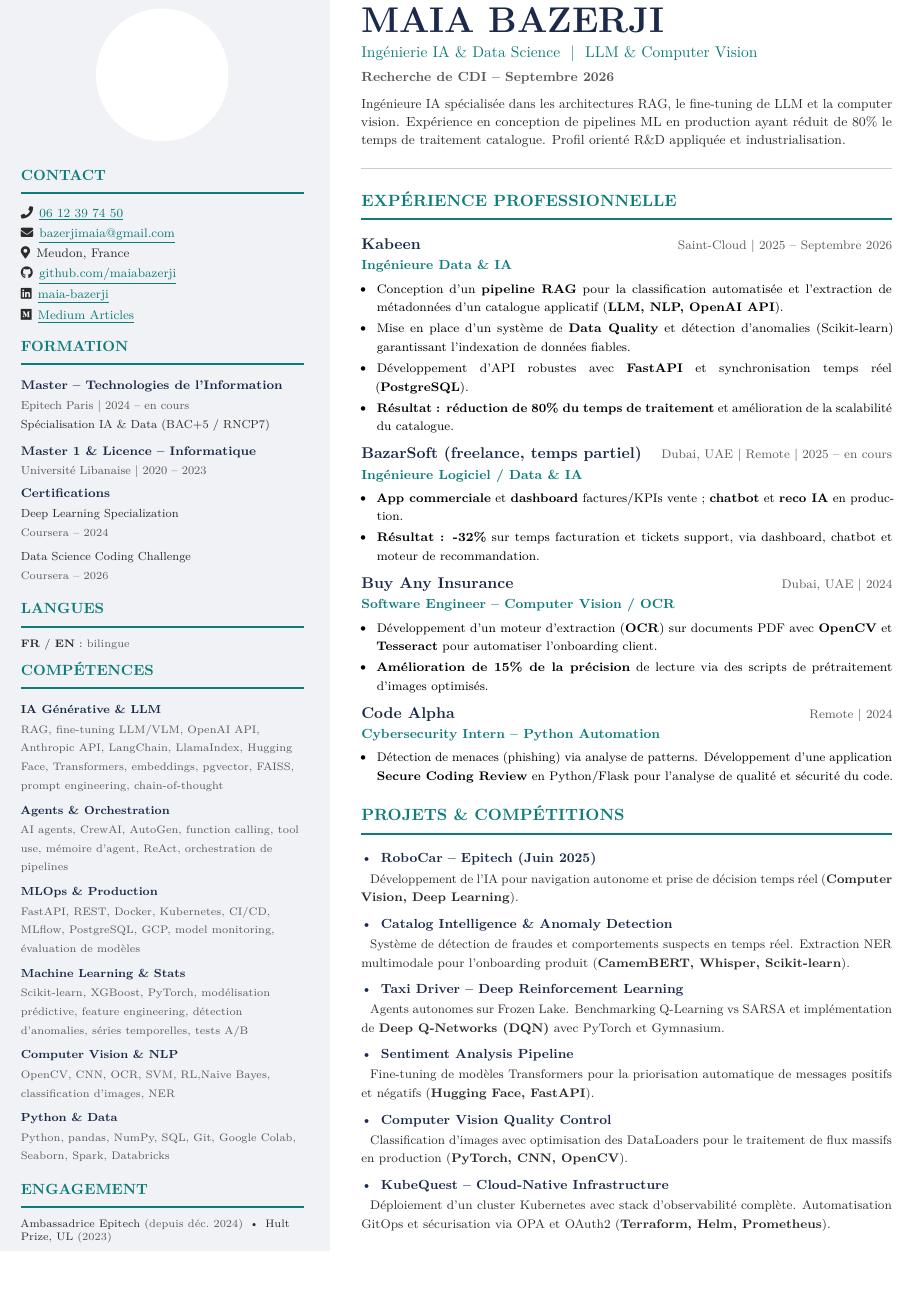
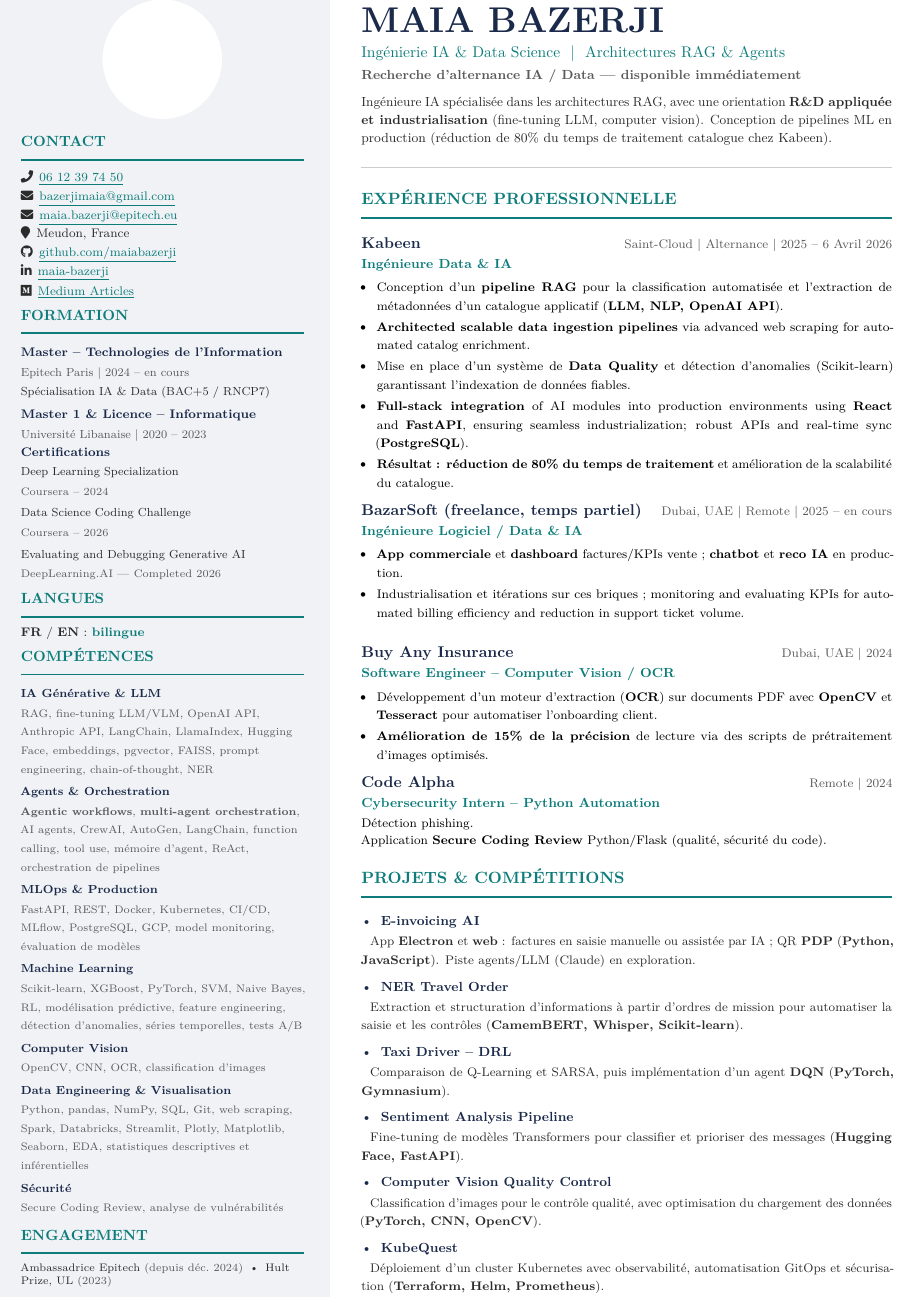
Before and after one commit to maiabazerji/resume_maia, a LaTeX CV (resume.tex, which reads sections/competences.tex, sections/contact.tex, sections/experience.tex): part of the page, cut so that both start at the same text, the shorter picture padded with empty space. Compiled offline with pdfLaTeX.

Commit message:
cv alternance

```diff
--- a/resume.tex
+++ b/resume.tex
@@ -45,10 +45,10 @@
 
 % ---- Commandes ----
 \newcommand{\sidesection}[1]{%
-  \vspace{5pt}%
+  \vspace{3pt}%
   {\fontsize{9.5}{11}\selectfont\bfseries\color{accent}\MakeUppercase{#1}}\\[-3pt]%
   {\color{accent}\rule{\dimexpr\sidebarwidth-2\sidepad\relax}{1.2pt}}%
-  \vspace{4pt}\par%
+  \vspace{2.5pt}\par%
 }
 
 \newcommand{\mainsection}[1]{%
@@ -62,7 +62,7 @@
   \vspace{3pt}%
   {\fontsize{10}{12}\selectfont\bfseries\color{darknavy}#1}%
   \hfill{\fontsize{8}{10}\selectfont\color{graytext}#2}\par\vspace{1pt}%
-  {\fontsize{8.5}{10}\selectfont\bfseries\color{accent}#3}%
+  {\fontsize{8.5}{10}\selectfont\bfseries\color{accent}#3}\par%
   \vspace{2pt}%
   #4%
   \vspace{2pt}%
@@ -78,14 +78,14 @@
 \newcommand{\skillgroup}[2]{%
   {\fontsize{7.5}{9}\selectfont\bfseries\color{darknavy}#1}\par\vspace{0.5pt}%
   {\fontsize{7}{9}\selectfont\color{graytext}#2}%
-  \vspace{4pt}\par%
+  \vspace{2.5pt}\par%
 }
 
 \newcommand{\eduentry}[3]{%
   {\fontsize{8}{10}\selectfont\bfseries\color{darknavy}#1}\par\vspace{0.5pt}%
   {\fontsize{7.5}{9}\selectfont\color{graytext}#2}\par\vspace{0.5pt}%
   {\fontsize{7.5}{9}\selectfont\color{bodytext}#3}%
-  \vspace{5pt}\par%
+  \vspace{3pt}\par%
 }
 
 \newlist{cvitems}{itemize}{1}
--- a/sections/competences.tex
+++ b/sections/competences.tex
@@ -1,16 +1,18 @@
 % ---- Comp\'etences (version unique, offres FR IA/Data) ----
 \sidesection{Comp\'etences}
 
-\skillgroup{IA G\'en\'erative \& LLM}{RAG, fine-tuning LLM/VLM, OpenAI API, Anthropic API, LangChain, LlamaIndex, Hugging Face, Transformers, embeddings, pgvector, FAISS, prompt engineering, chain-of-thought}
+\skillgroup{IA G\'en\'erative \& LLM}{RAG, fine-tuning LLM/VLM, OpenAI API, Anthropic API, LangChain, LlamaIndex, Hugging Face, embeddings, pgvector, FAISS, prompt engineering, chain-of-thought, NER}
 
-\skillgroup{Agents \& Orchestration}{AI agents, CrewAI, AutoGen, function calling, tool use, m\'emoire d'agent, ReAct, orchestration de pipelines}
+\skillgroup{Agents \& Orchestration}{\textbf{Agentic workflows}, \textbf{multi-agent orchestration}, AI agents, CrewAI, AutoGen, LangChain, function calling, tool use, m\'emoire d'agent, ReAct, orchestration de pipelines}
 
 \skillgroup{MLOps \& Production}{FastAPI, REST, Docker, Kubernetes, CI/CD, MLflow, PostgreSQL, GCP, model monitoring, \'evaluation de mod\`eles}
 
-\skillgroup{Machine Learning \& Stats}{Scikit-learn, XGBoost, PyTorch, mod\'elisation pr\'edictive, feature engineering, d\'etection d'anomalies, s\'eries temporelles, tests A/B}
+\skillgroup{Machine Learning}{Scikit-learn, XGBoost, PyTorch, SVM, Naive Bayes, RL, mod\'elisation pr\'edictive, feature engineering, d\'etection d'anomalies, s\'eries temporelles, tests A/B}
 
-\skillgroup{Computer Vision \& NLP}{OpenCV, CNN, OCR, SVM, RL,Naive Bayes, classification d'images, NER}
+\skillgroup{Computer Vision}{OpenCV, CNN, OCR, classification d'images}
 
-\skillgroup{Python \& Data}{Python, pandas, NumPy, SQL, Git, Google Colab, Seaborn, Spark, Databricks}
+\skillgroup{Data Engineering \& Visualisation}{Python, pandas, NumPy, SQL, Git, web scraping, Spark, Databricks, Streamlit, Plotly, Matplotlib, Seaborn, EDA, statistiques descriptives et inf\'erentielles}
+
+\skillgroup{S\'ecurit\'e}{Secure Coding Review, analyse de vuln\'erabilit\'es}
 
 \vspace{1pt}
--- a/sections/contact.tex
+++ b/sections/contact.tex
@@ -1,13 +1,14 @@
-% ---- Contact ----
+% ---- Contact (ic\^ones FontAwesome macros : rendu PDF fiable, pas de caract\`eres cass\'es) ----
 \sidesection{Contact}
 
 {\fontsize{8}{11}\selectfont\color{bodytext}%
-\faIcon{phone}\hspace{4pt}\href{tel:+33612397450}{\textcolor{accent}{\underline{06 12 39 74 50}}}\\[2pt]
-\faIcon{envelope}\hspace{4pt}\href{mailto:bazerjimaia@gmail.com}{\textcolor{accent}{\underline{bazerjimaia@gmail.com}}}\\[2pt]
-\faIcon{map-marker-alt}\hspace{4pt}Meudon, France\\[2pt]
-\faIcon{github}\hspace{4pt}\href{https://github.com/maiabazerji}{\textcolor{accent}{\underline{github.com/maiabazerji}}}\\[2pt]
-\faIcon{linkedin}\hspace{4pt}\href{https://linkedin.com/in/maia-bazerji}{\textcolor{accent}{\underline{maia-bazerji}}}\\[2pt]
-\faIcon{medium}\hspace{4pt}\href{https://medium.com/@maiabazerji}{\textcolor{accent}{\underline{Medium Articles}}}%
+\faPhone\hspace{4pt}\href{tel:+33612397450}{\textcolor{accent}{\underline{06 12 39 74 50}}}\\[1pt]
+\faEnvelope\hspace{4pt}\href{mailto:bazerjimaia@gmail.com}{\textcolor{accent}{\underline{bazerjimaia@gmail.com}}}\\[1pt]
+\faEnvelope\hspace{4pt}\href{mailto:maia.bazerji@epitech.eu}{\textcolor{accent}{\underline{maia.bazerji@epitech.eu}}}\\[1pt]
+\faMapMarker\hspace{4pt}Meudon, France\\[1pt]
+\faGithub\hspace{4pt}\href{https://github.com/maiabazerji}{\textcolor{accent}{\underline{github.com/maiabazerji}}}\\[1pt]
+\faLinkedinIn\hspace{4pt}\href{https://linkedin.com/in/maia-bazerji}{\textcolor{accent}{\underline{maia-bazerji}}}\\[1pt]
+\faMedium\hspace{4pt}\href{https://medium.com/@maiabazerji}{\textcolor{accent}{\underline{Medium Articles}}}%
 }
 
-\vspace{3pt}
+\vspace{1pt}
--- a/sections/experience.tex
+++ b/sections/experience.tex
@@ -1,11 +1,12 @@
 % ---- Exp\'erience Professionnelle ----
 \mainsection{Exp\'erience Professionnelle}
 
-\experienceentry{Kabeen}{Saint-Cloud \textbar\ 2025 -- Septembre 2026}{Ing\'enieure Data \& IA}{%
+\experienceentry{Kabeen}{Saint-Cloud \textbar\ Alternance \textbar\ 2025 -- 6 Avril 2026}{Ing\'enieure Data \& IA}{%
 \begin{cvitems}
   \item {\fontsize{8}{10.5}\selectfont Conception d'un \textbf{pipeline RAG} pour la classification automatis\'ee et l'extraction de m\'etadonn\'ees d'un catalogue applicatif (\textbf{LLM, NLP, OpenAI API}).}
+  \item {\fontsize{8}{10.5}\selectfont \textbf{Architected scalable data ingestion pipelines} via advanced web scraping for automated catalog enrichment.}
   \item {\fontsize{8}{10.5}\selectfont Mise en place d'un syst\`eme de \textbf{Data Quality} et d\'etection d'anomalies (Scikit-learn) garantissant l'indexation de donn\'ees fiables.}
-  \item {\fontsize{8}{10.5}\selectfont D\'eveloppement d'API robustes avec \textbf{FastAPI} et synchronisation temps r\'eel (\textbf{PostgreSQL}).}
+  \item {\fontsize{8}{10.5}\selectfont \textbf{Full-stack integration} of AI modules into production environments using \textbf{React} and \textbf{FastAPI}, ensuring seamless industrialization; robust APIs and real-time sync (\textbf{PostgreSQL}).}
   \item {\fontsize{8}{10.5}\selectfont \textbf{R\'esultat~: r\'eduction de 80\% du temps de traitement} et am\'elioration de la scalabilit\'e du catalogue.}
 \end{cvitems}
 }
@@ -13,9 +14,11 @@
 \experienceentry{BazarSoft (freelance, temps partiel)}{Dubai, UAE \textbar\ Remote \textbar\ 2025 -- en cours}{Ing\'enieure Logiciel / Data \& IA}{%
 \begin{cvitems}
   \item {\fontsize{8}{10.5}\selectfont \textbf{App commerciale} et \textbf{dashboard} factures/KPIs vente ; \textbf{chatbot} et \textbf{reco IA} en production.}
-  \item {\fontsize{8}{10.5}\selectfont \textbf{R\'esultat~: -32\%} sur temps facturation et tickets support, via dashboard, chatbot et moteur de recommandation.}
+  \item {\fontsize{8}{10.5}\selectfont Industrialisation et it\'erations sur ces briques ; monitoring and evaluating KPIs for automated billing efficiency and reduction in support ticket volume.}
 \end{cvitems}
 }
+
+\vspace{8pt}
 
 \experienceentry{Buy Any Insurance}{Dubai, UAE \textbar\ 2024}{Software Engineer -- Computer Vision / OCR}{%
 \begin{cvitems}
@@ -25,8 +28,7 @@
 }
 
 \experienceentry{Code Alpha}{Remote \textbar\ 2024}{Cybersecurity Intern -- Python Automation}{%
-\begin{cvitems}
-  \item {\fontsize{8}{10.5}\selectfont D\'etection de menaces (phishing) via analyse de patterns. D\'eveloppement d'une application \textbf{Secure Coding Review} en Python/Flask pour l'analyse de qualit\'e et s\'ecurit\'e du code.}
-\end{cvitems}
+{\fontsize{8}{10.5}\selectfont D\'etection phishing.\par\vspace{1pt}%
+\noindent Application \textbf{Secure Coding Review} Python/Flask (qualit\'e, s\'ecurit\'e du code).\par}%
 }
 \vspace{5pt}
--- a/sections/formation.tex
+++ b/sections/formation.tex
@@ -5,11 +5,13 @@
 
 \eduentry{Master 1 \& Licence -- Informatique}{Universit\'e Libanaise \textbar\ 2020 -- 2023}{}
 
-\vspace{-3pt}
-{\fontsize{8}{10}\selectfont\bfseries\color{darknavy}Certifications}\par\vspace{1pt}%
+\vspace{-4pt}
+{\fontsize{8}{10}\selectfont\bfseries\color{darknavy}Certifications}\par\vspace{0.5pt}%
 {\fontsize{7.5}{9}\selectfont\color{bodytext}Deep Learning Specialization}\par\vspace{0.5pt}%
-{\fontsize{7}{9}\selectfont\color{graytext}Coursera -- 2024}\par\vspace{3pt}%
+{\fontsize{7}{9}\selectfont\color{graytext}Coursera -- 2024}\par\vspace{2pt}%
 {\fontsize{7.5}{9}\selectfont\color{bodytext}Data Science Coding Challenge}\par\vspace{0.5pt}%
-{\fontsize{7}{9}\selectfont\color{graytext}Coursera -- 2026}%
+{\fontsize{7}{9}\selectfont\color{graytext}Coursera -- 2026}\par\vspace{2pt}%
+{\fontsize{7.5}{9}\selectfont\color{bodytext}Evaluating and Debugging Generative AI}\par\vspace{0.5pt}%
+{\fontsize{7}{9}\selectfont\color{graytext}DeepLearning.AI \textemdash{} Completed 2026}%
 
-\vspace{5pt}
+\vspace{2pt}
--- a/sections/header.tex
+++ b/sections/header.tex
@@ -1,6 +1,6 @@
 % ---- Name & Title ----
 {\fontsize{23}{26}\selectfont\bfseries\color{darknavy}MAIA BAZERJI}\par\vspace{4pt}%
-{\fontsize{10}{12}\selectfont\color{accent}Ing\'enierie IA \& Data Science~~\textbar~~LLM \& Computer Vision}\par\vspace{3pt}%
-{\fontsize{8.5}{10}\selectfont\bfseries\color{graytext}Recherche de CDI -- Septembre 2026}%
+{\fontsize{10}{12}\selectfont\color{accent}Ing\'enierie IA \& Data Science~~\textbar~~Architectures RAG \& Agents}\par\vspace{2pt}%
+{\fontsize{8.5}{10}\selectfont\bfseries\color{graytext}Recherche d'alternance IA / Data \textemdash{} disponible imm\'ediatement}%
 
 \vspace{6pt}
--- a/sections/projects.tex
+++ b/sections/projects.tex
@@ -1,20 +1,20 @@
 % ---- Projets & Comp\'etitions ----
 \mainsection{Projets \& Comp\'etitions}
 
-\projectentry{RoboCar -- Epitech (Juin 2025)}{%
-D\'eveloppement de l'IA pour navigation autonome et prise de d\'ecision temps r\'eel (\textbf{Computer Vision, Deep Learning}).}
+\projectentry{E-invoicing AI}{%
+App \textbf{Electron} et \textbf{web}~: factures en saisie manuelle ou assist\'ee par IA~; QR \textbf{PDP} (\textbf{Python, JavaScript}). Piste agents/LLM (Claude) en exploration.}
 
-\projectentry{Catalog Intelligence \& Anomaly Detection}{%
-Syst\`eme de d\'etection de fraudes et comportements suspects en temps r\'eel. Extraction NER multimodale pour l'onboarding produit (\textbf{CamemBERT, Whisper, Scikit-learn}).}
+\projectentry{NER Travel Order}{%
+Extraction et structuration d'informations \`a partir d'ordres de mission pour automatiser la saisie et les contr\^oles (\textbf{CamemBERT, Whisper, Scikit-learn}).}
 
-\projectentry{Taxi Driver -- Deep Reinforcement Learning}{%
-Agents autonomes sur Frozen Lake. Benchmarking Q-Learning vs SARSA et impl\'ementation de \textbf{Deep Q-Networks (DQN)} avec PyTorch et Gymnasium.}
+\projectentry{Taxi Driver -- DRL}{%
+Comparaison de Q-Learning et SARSA, puis impl\'ementation d'un agent \textbf{DQN} (\textbf{PyTorch, Gymnasium}).}
 
 \projectentry{Sentiment Analysis Pipeline}{%
-Fine-tuning de mod\`eles Transformers pour la priorisation automatique de messages positifs et n\'egatifs (\textbf{Hugging Face, FastAPI}).}
+Fine-tuning de mod\`eles Transformers pour classifier et prioriser des messages (\textbf{Hugging Face, FastAPI}).}
 
 \projectentry{Computer Vision Quality Control}{%
-Classification d'images avec optimisation des DataLoaders pour le traitement de flux massifs en production (\textbf{PyTorch, CNN, OpenCV}).}
+Classification d'images pour le contr\^ole qualit\'e, avec optimisation du chargement des donn\'ees (\textbf{PyTorch, CNN, OpenCV}).}
 
-\projectentry{KubeQuest -- Cloud-Native Infrastructure}{%
-D\'eploiement d'un cluster Kubernetes avec stack d'observabilit\'e compl\`ete. Automatisation GitOps et s\'ecurisation via OPA et OAuth2 (\textbf{Terraform, Helm, Prometheus}).}
+\projectentry{KubeQuest}{%
+D\'eploiement d'un cluster Kubernetes avec observabilit\'e, automatisation GitOps et s\'ecurisation (\textbf{Terraform, Helm, Prometheus}).}
--- a/sections/summary.tex
+++ b/sections/summary.tex
@@ -1,7 +1,7 @@
-% ---- Profil (résumé) — colonne principale : couleurs \& largeur définies dans resume.tex ----
+% ---- Profil (r\'esum\'e) : colonne principale ; couleurs \& largeur dans resume.tex ----
 {\fontsize{8.5}{11.5}\selectfont\color{bodytext}%
 \justifying
-Ingénieure IA spécialisée dans les architectures RAG, le fine-tuning de LLM et la computer vision. Expérience en conception de pipelines ML en production ayant réduit de 80\% le temps de traitement catalogue. Profil orienté R\&D appliquée et industrialisation.\par}
+Ing\'enieure IA sp\'ecialis\'ee dans les architectures RAG, avec une orientation \textbf{R\&D appliqu\'ee et industrialisation} (fine-tuning LLM, computer vision). Conception de pipelines ML en production (r\'eduction de 80\% du temps de traitement catalogue chez Kabeen).\par}
 
 \vspace{4pt}
 {\color{divider}\rule{\dimexpr\mainwidth-2\mainpad\relax}{0.4pt}}\par
```
Also changed, not shown: sections/engagement.tex (+1 -1 lines), sections/langues.tex (+2 -2 lines), resume.pdf, resume.tex (12 more changed lines).
